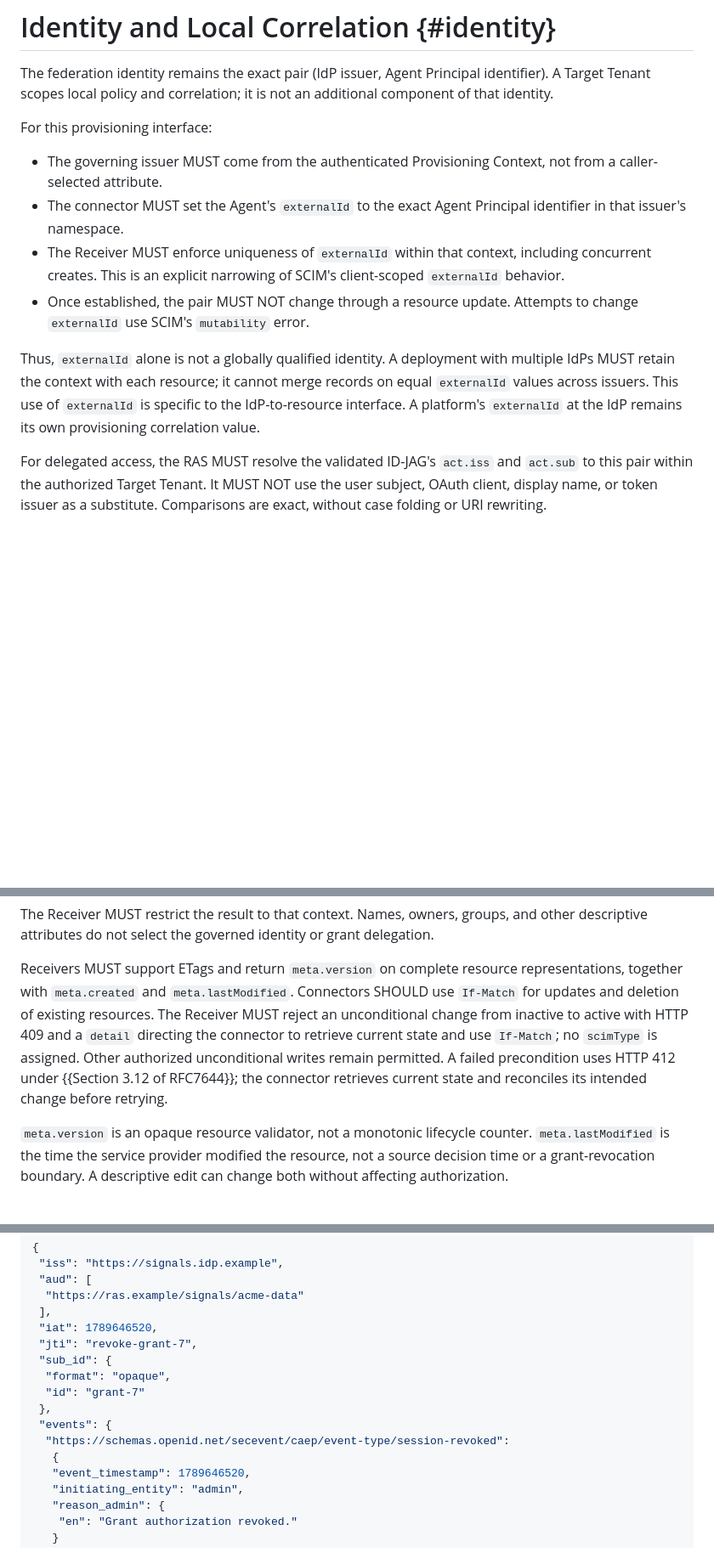
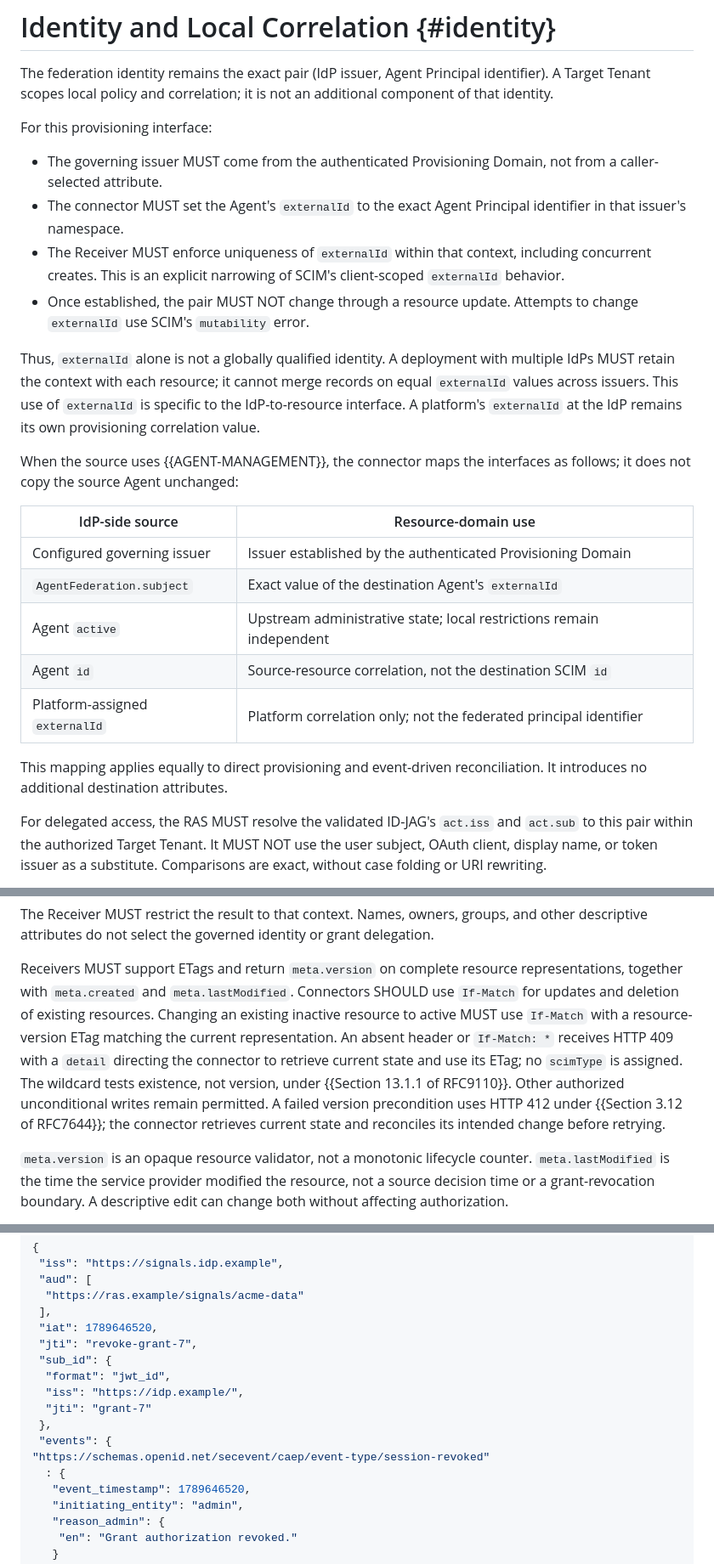
Before and after one commit to mcguinness/draft-mcguinness-oauth-workload-agent-federation, a Markdown page: draft-mcguinness-oauth-governed-agent-lifecycle.md, 3 parts joined by grey strips. Shown at 85% size. GitHub-like rendering; blank space fills up the shorter version.

```diff
--- a/draft-mcguinness-oauth-governed-agent-lifecycle.md
+++ b/draft-mcguinness-oauth-governed-agent-lifecycle.md
@@ -226,7 +227,7 @@ correlation; it is not an additional component of that identity.
 For this provisioning interface:
 
 * The governing issuer MUST come from the authenticated Provisioning
-  Context, not from a caller-selected attribute.
+  Domain, not from a caller-selected attribute.
 * The connector MUST set the Agent's `externalId` to the exact Agent
   Principal identifier in that issuer's namespace.
 * The Receiver MUST enforce uniqueness of `externalId` within that
@@ -241,6 +242,20 @@ resource; it cannot merge records on equal `externalId` values across
 issuers. This use of `externalId` is specific to the IdP-to-resource
 interface. A platform's `externalId` at the IdP remains its own
 provisioning correlation value.
+
+When the source uses {{AGENT-MANAGEMENT}}, the connector maps the
+interfaces as follows; it does not copy the source Agent unchanged:
+
+| IdP-side source | Resource-domain use |
+|---|---|
+| Configured governing issuer | Issuer established by the authenticated Provisioning Domain |
+| `AgentFederation.subject` | Exact value of the destination Agent's `externalId` |
+| Agent `active` | Upstream administrative state; local restrictions remain independent |
+| Agent `id` | Source-resource correlation, not the destination SCIM `id` |
+| Platform-assigned `externalId` | Platform correlation only; not the federated principal identifier |
+
+This mapping applies equally to direct provisioning and event-driven
+reconciliation. It introduces no additional destination attributes.
 
 For delegated access, the RAS MUST resolve the validated ID-JAG's
 `act.iss` and `act.sub` to this pair within the authorized Target
@@ -291,12 +306,15 @@ identity or grant delegation.
 Receivers MUST support ETags and return `meta.version` on complete
 resource representations, together with `meta.created` and
 `meta.lastModified`. Connectors SHOULD use `If-Match` for updates and
-deletion of existing resources. The Receiver MUST reject an unconditional
-change from inactive to active with HTTP 409 and a `detail` directing the
-connector to retrieve current state and use `If-Match`; no `scimType` is
-assigned. Other authorized unconditional writes remain permitted. A failed precondition uses HTTP 412 under
-{{Section 3.12 of RFC7644}}; the connector retrieves current state and
-reconciles its intended change before retrying.
+deletion of existing resources. Changing an existing inactive resource
+to active MUST use `If-Match` with a resource-version ETag matching the
+current representation. An absent header or `If-Match: *` receives HTTP
+409 with a `detail` directing the connector to retrieve current state
+and use its ETag; no `scimType` is assigned. The wildcard tests existence,
+not version, under {{Section 13.1.1 of RFC9110}}. Other authorized
+unconditional writes remain permitted. A failed version precondition uses
+HTTP 412 under {{Section 3.12 of RFC7644}}; the connector retrieves
+current state and reconciles its intended change before retrying.
 
 `meta.version` is an opaque resource validator, not a monotonic
 lifecycle counter. `meta.lastModified` is the time the service provider
@@ -817,12 +856,13 @@ active:
  "iat": 1789646520,
  "jti": "revoke-grant-7",
  "sub_id": {
-  "format": "opaque",
-  "id": "grant-7"
+  "format": "jwt_id",
+  "iss": "https://idp.example/",
+  "jti": "grant-7"
  },
  "events": {
-  "https://schemas.openid.net/secevent/caep/event-type/session-revoked":
-   {
+"https://schemas.openid.net/secevent/caep/event-type/session-revoked"
+  : {
    "event_timestamp": 1789646520,
    "initiating_entity": "admin",
    "reason_admin": {
```
Also changed, not shown: other parts of draft-mcguinness-oauth-governed-agent-lifecycle.md (+49 -27 lines), draft-mcguinness-scim-agent-federation.md (+117 -100 lines), draft-mcguinness-scim-oauth-client-management.md (+47 -9 lines).
